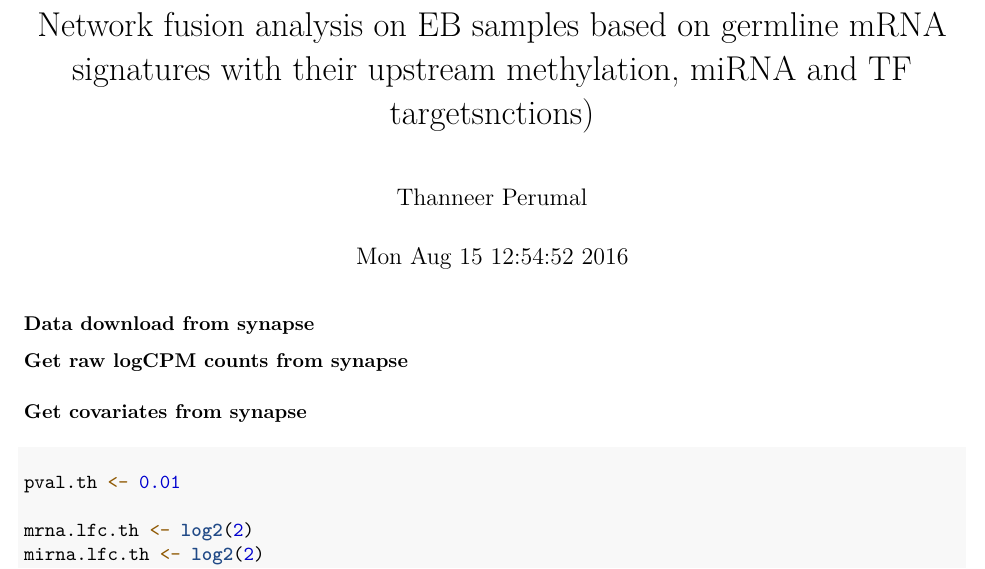
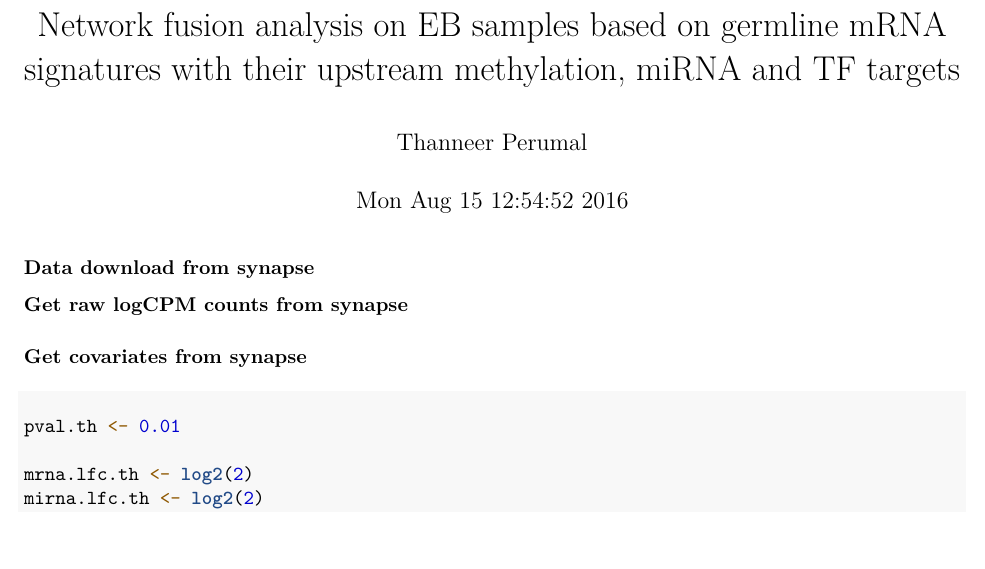
Before and after one commit to th1vairam/pcbc_c4_analysis, an R Markdown document (code/Rmd/NetFuse_EB_Germline_mRNA.Rmd): part of page 1 of 2, cut so that both start at the same text, the shorter picture padded with empty space. Rendered offline with R 4.5, knitr and Pandoc, then LaTeX, with nearby package versions; some code elsewhere in the file could not run offline; common packages that the code uses without loading them are loaded.

Commit message:
Minor modifications

```diff
--- a/code/Rmd/NetFuse_EB_Germline_mRNA.Rmd
+++ b/code/Rmd/NetFuse_EB_Germline_mRNA.Rmd
@@ -1,5 +1,5 @@
 ---
-title: Network fusion analysis on EB samples based on germline mRNA signatures with their upstream methylation, miRNA and TF targetsnctions)
+title: Network fusion analysis on EB samples based on germline mRNA signatures with their upstream methylation, miRNA and TF targets
 author: "Thanneer Perumal"
 date: '`r date()`'
 output: pdf_document
```
